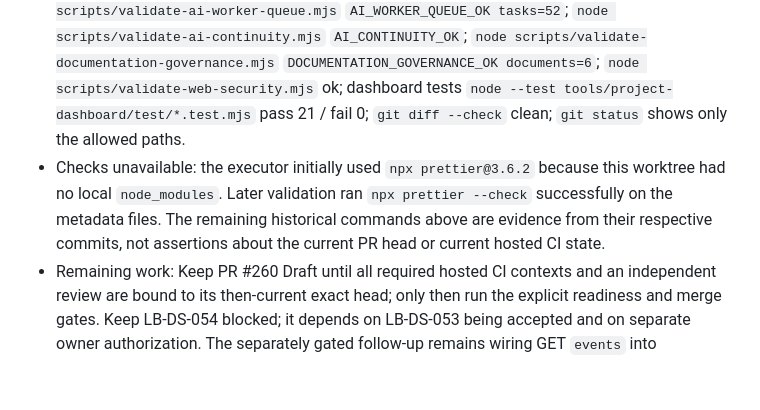
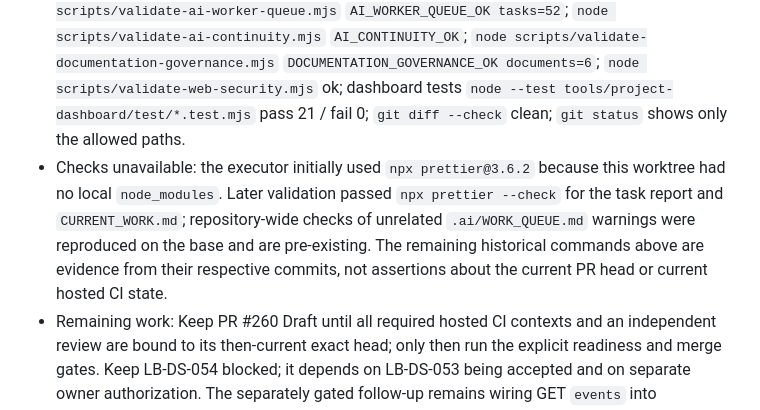
Before and after one commit to bahramghorbani/learnbox, a Markdown page: .ai/worker-reports/LB-DS-053.md, the part around the change. GitHub-like rendering; blank space fills up the shorter version.

```diff
--- a/.ai/worker-reports/LB-DS-053.md
+++ b/.ai/worker-reports/LB-DS-053.md
@@ -8,7 +8,7 @@
 - Scope completed: The dormant mobile client strictly consumes the existing paged reconciliation GET and can close the cursor gap through `ReviewSyncCoordinator.reconcile()`, while production composition stays signed out with a disabled transport and no network route is active.
 - Files changed: `apps/mobile/lib/features/sync/review_sync_transport.dart`; `apps/mobile/lib/features/sync/reconciliation_cursor_store.dart`; `apps/mobile/lib/features/sync/review_sync_result.dart`; `apps/mobile/lib/features/sync/http_review_sync_transport.dart`; `apps/mobile/lib/features/sync/review_sync_coordinator.dart`; `apps/mobile/test/reconciliation_cursor_store_test.dart`; `apps/mobile/test/reconciliation_cursor_transport_test.dart`; `apps/mobile/test/reconciliation_cursor_coordinator_test.dart`; `apps/mobile/test/review_sync_contract_test.dart`; `apps/mobile/test/http_review_sync_transport_test.dart`; `apps/mobile/test/mobile_sync_composition_test.dart`; `docs/architecture/M1D_SYNC_WIRE_CONTRACT.md`; `.ai/WORK_QUEUE.md`; `CURRENT_WORK.md`; this report. `apps/mobile/lib/main.dart`, `app.dart`, `features/review/learner_home_shell.dart`, `today_screen.dart`, `disabled_review_sync_transport.dart`, `mobile_auth_config.dart` and every server/API/migration file are untouched.
 - Checks run: RED focused suite (4 files failed to compile); GREEN focused suite 7 files `+101` pass; final full `flutter test` on the hardened implementation `+270` pass; `dart format --output=none --set-exit-if-changed lib test` clean; `flutter analyze` "No issues found"; `flutter build apk --debug` ✓ `build/app/outputs/flutter-apk/app-debug.apk`; `node scripts/validate-ai-worker-queue.mjs` `AI_WORKER_QUEUE_OK tasks=52`; `node scripts/validate-ai-continuity.mjs` `AI_CONTINUITY_OK`; `node scripts/validate-documentation-governance.mjs` `DOCUMENTATION_GOVERNANCE_OK documents=6`; `node scripts/validate-web-security.mjs` ok; dashboard tests `node --test tools/project-dashboard/test/*.test.mjs` pass 21 / fail 0; `git diff --check` clean; `git status` shows only the allowed paths.
-- Checks unavailable: the executor initially used `npx prettier@3.6.2` because this worktree had no local `node_modules`. Later validation ran `npx prettier --check` successfully on the metadata files. The remaining historical commands above are evidence from their respective commits, not assertions about the current PR head or current hosted CI state.
+- Checks unavailable: the executor initially used `npx prettier@3.6.2` because this worktree had no local `node_modules`. Later validation passed `npx prettier --check` for the task report and `CURRENT_WORK.md`; repository-wide checks of unrelated `.ai/WORK_QUEUE.md` warnings were reproduced on the base and are pre-existing. The remaining historical commands above are evidence from their respective commits, not assertions about the current PR head or current hosted CI state.
 - Remaining work: Keep PR #260 Draft until all required hosted CI contexts and an independent review are bound to its then-current exact head; only then run the explicit readiness and merge gates. Keep LB-DS-054 blocked; it depends on LB-DS-053 being accepted and on separate owner authorization. The separately gated follow-up remains wiring GET `events` into acknowledgement corroboration (wire contract §4) and every activation/flag/deployment step.
 - Risks: The reconciliation read is composed only in tests; production remains fail-closed, so the main residual risk is future wire drift. Any server change to the §3.2 shape now fails closed (retryable, no cursor write, no queue mutation) rather than corrupting learner state. The `after` query parameter is sent only when a valid decimal cursor is stored, and a transport without an explicit `reconciliationEndpoint` performs no network call at all. A paging server that never terminates is stopped at `ReviewSyncCoordinator.maxReconciliationPages` (100) and persists nothing.
 - Secrets or production changes: none. No secret, token, provider, endpoint value, runtime flag, environment file, deployment, staging, Preview or Production state changed. All sync flags (`MOBILE_REVIEW_SYNC_ENABLED`, `MOBILE_AUTH_ENABLED`, `LEARNER_STATE_ENABLED`, `WEB_LEARNER_STATE_ENABLED`) remain false and untouched. No auth/session behavior changed. No server, API, route or migration file was touched.
```
Also changed, not shown: CURRENT_WORK.md (+5 -4 lines).
